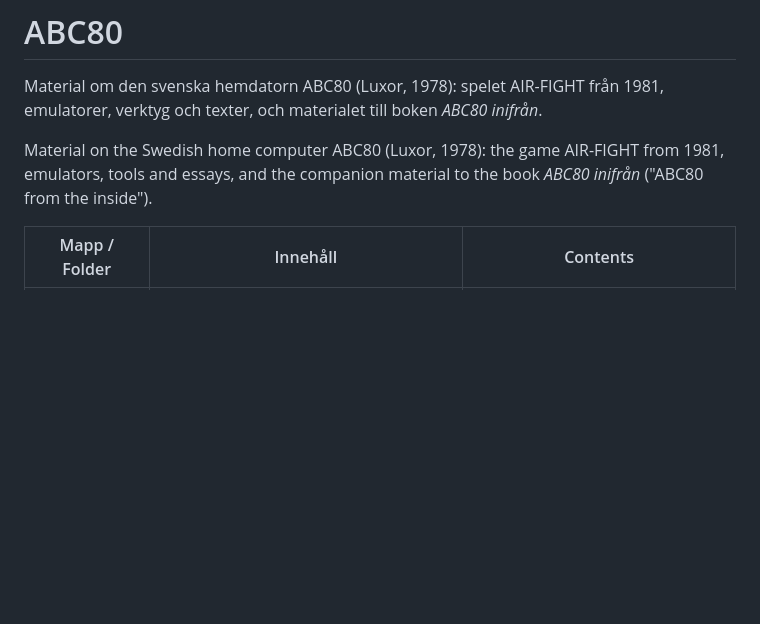
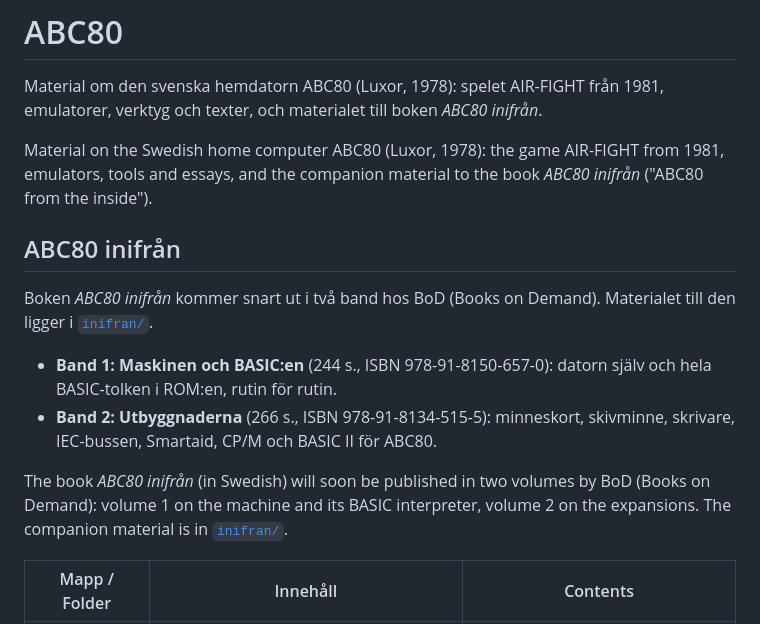
Before and after one commit to Feyerabend/ABC80, a Markdown page: README.md, the part around one of its changes. GitHub-like rendering; blank space fills up the shorter version.

```diff
--- a/README.md
+++ b/README.md
@@ -9,6 +12,22 @@ till boken *ABC80 inifrån*.
 Material on the Swedish home computer ABC80 (Luxor, 1978): the game
 AIR-FIGHT from 1981, emulators, tools and essays, and the companion
 material to the book *ABC80 inifrån* ("ABC80 from the inside").
+
+## ABC80 inifrån
+
+Boken *ABC80 inifrån* kommer snart ut i två band hos BoD (Books on
+Demand). Materialet till den ligger i [`inifran/`](inifran/).
+
+- **Band 1: Maskinen och BASIC:en** (244 s., ISBN 978-91-8150-657-0):
+  datorn själv och hela BASIC-tolken i ROM:en, rutin för rutin.
+- **Band 2: Utbyggnaderna** (266 s., ISBN 978-91-8134-515-5):
+  minneskort, skivminne, skrivare, IEC-bussen, Smartaid, CP/M och
+  BASIC II för ABC80.
+
+The book *ABC80 inifrån* (in Swedish) will soon be published in two
+volumes by BoD (Books on Demand): volume 1 on the machine and its BASIC
+interpreter, volume 2 on the expansions. The companion material is in
+[`inifran/`](inifran/).
 
 | Mapp / Folder | Innehåll | Contents |
 |---|---|---|
```
Also changed, not shown: other parts of README.md (+4 -1 lines), inifran/README.md (+19 -1 lines), assets/images/band1_framsida.jpg (added), assets/images/band2_framsida.jpg (added).
